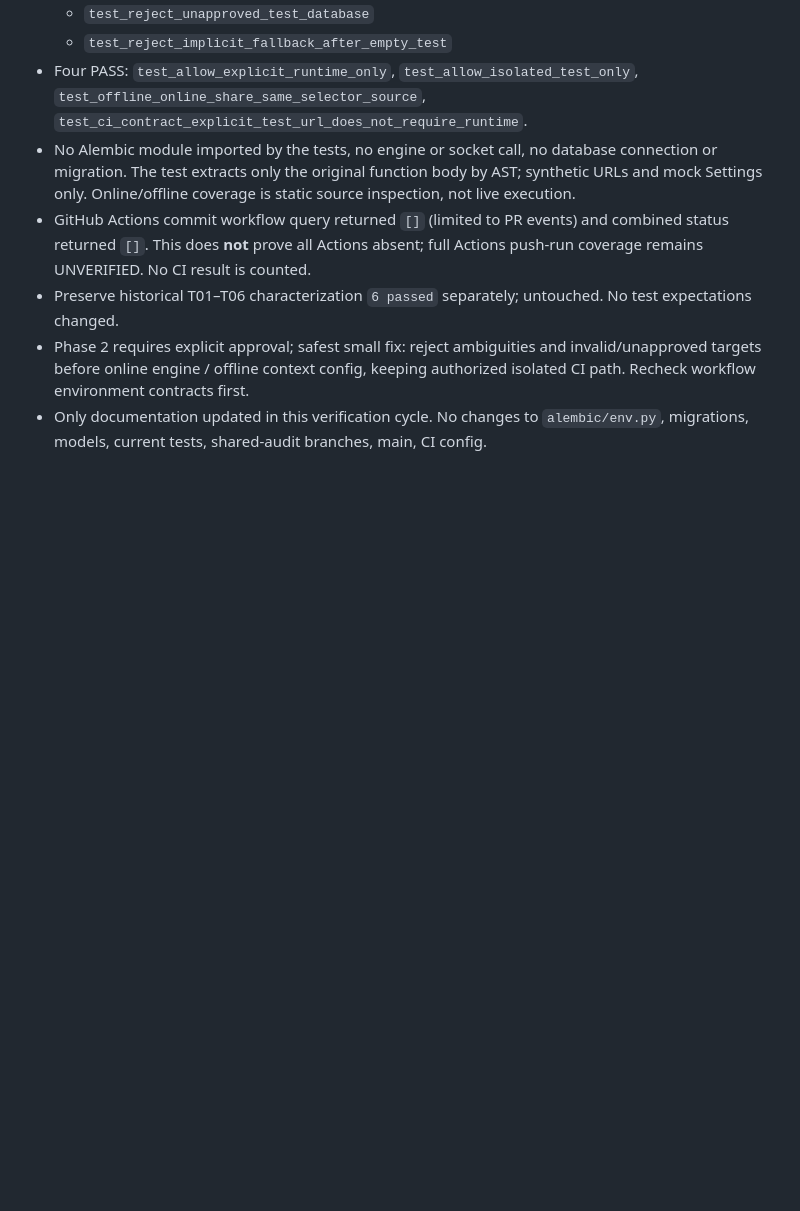
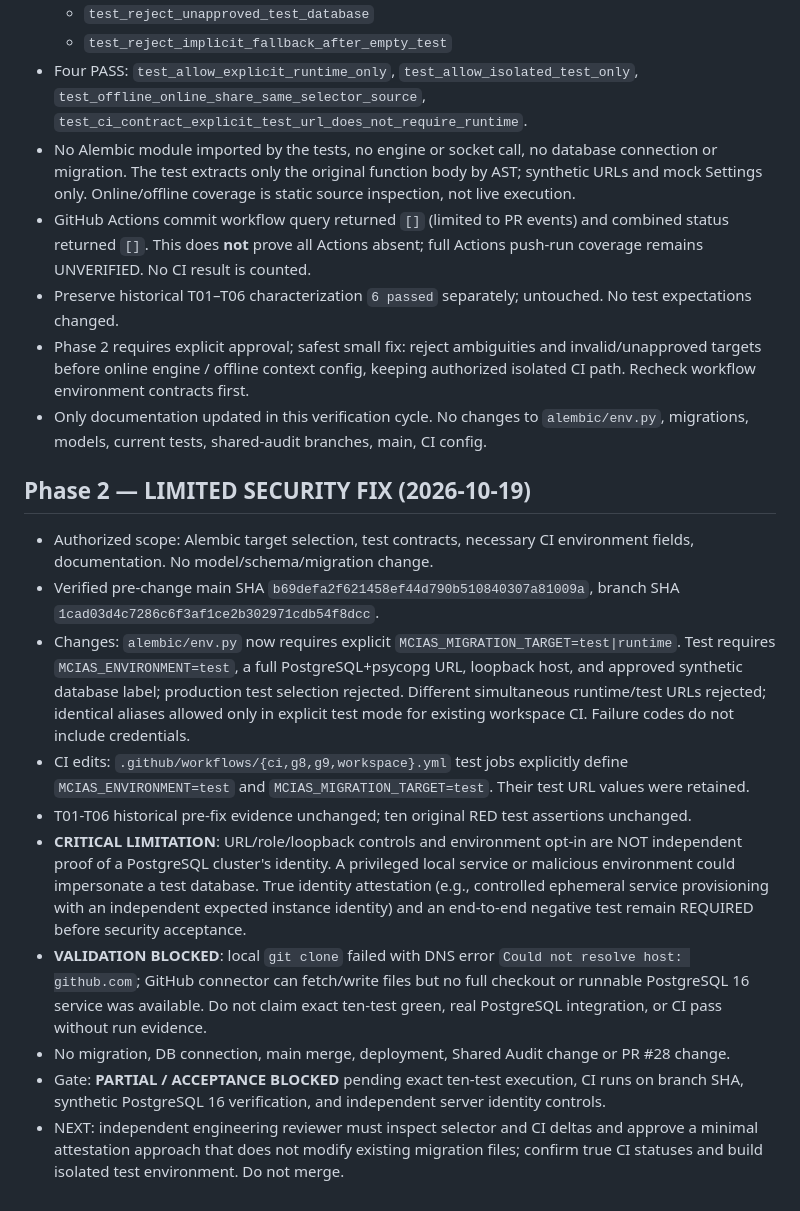
Before and after one commit to overurdream-collab/test2, a Markdown page: docs/L1_FIX_001_PHASE1_HANDOFF_AR.md, the part around the change. GitHub-like rendering; blank space fills up the shorter version.

Commit message:
docs(l1): record phase 2 changes and blocked security acceptance evidence

```diff
--- a/docs/L1_FIX_001_PHASE1_HANDOFF_AR.md
+++ b/docs/L1_FIX_001_PHASE1_HANDOFF_AR.md
@@ -57,3 +57,16 @@ P0 ambiguous target selection; P0 unintended production target; P1 test-only sel
 - Preserve historical T01–T06 characterization `6 passed` separately; untouched. No test expectations changed.
 - Phase 2 requires explicit approval; safest small fix: reject ambiguities and invalid/unapproved targets before online engine / offline context config, keeping authorized isolated CI path. Recheck workflow environment contracts first.
 - Only documentation updated in this verification cycle. No changes to `alembic/env.py`, migrations, models, current tests, shared-audit branches, main, CI config.
+
+
+## Phase 2 — LIMITED SECURITY FIX (2026-10-19)
+- Authorized scope: Alembic target selection, test contracts, necessary CI environment fields, documentation. No model/schema/migration change.
+- Verified pre-change main SHA `b69defa2f621458ef44d790b510840307a81009a`, branch SHA `1cad03d4c7286c6f3af1ce2b302971cdb54f8dcc`.
+- Changes: `alembic/env.py` now requires explicit `MCIAS_MIGRATION_TARGET=test|runtime`. Test requires `MCIAS_ENVIRONMENT=test`, a full PostgreSQL+psycopg URL, loopback host, and approved synthetic database label; production test selection rejected. Different simultaneous runtime/test URLs rejected; identical aliases allowed only in explicit test mode for existing workspace CI. Failure codes do not include credentials.
+- CI edits: `.github/workflows/{ci,g8,g9,workspace}.yml` test jobs explicitly define `MCIAS_ENVIRONMENT=test` and `MCIAS_MIGRATION_TARGET=test`. Their test URL values were retained.
+- T01-T06 historical pre-fix evidence unchanged; ten original RED test assertions unchanged.
+- **CRITICAL LIMITATION**: URL/role/loopback controls and environment opt-in are NOT independent proof of a PostgreSQL cluster's identity. A privileged local service or malicious environment could impersonate a test database. True identity attestation (e.g., controlled ephemeral service provisioning with an independent expected instance identity) and an end-to-end negative test remain REQUIRED before security acceptance.
+- **VALIDATION BLOCKED**: local `git clone` failed with DNS error `Could not resolve host: github.com`; GitHub connector can fetch/write files but no full checkout or runnable PostgreSQL 16 service was available. Do not claim exact ten-test green, real PostgreSQL integration, or CI pass without run evidence.
+- No migration, DB connection, main merge, deployment, Shared Audit change or PR #28 change.
+- Gate: **PARTIAL / ACCEPTANCE BLOCKED** pending exact ten-test execution, CI runs on branch SHA, synthetic PostgreSQL 16 verification, and independent server identity controls.
+- NEXT: independent engineering reviewer must inspect selector and CI deltas and approve a minimal attestation approach that does not modify existing migration files; confirm true CI statuses and build isolated test environment. Do not merge.
```
